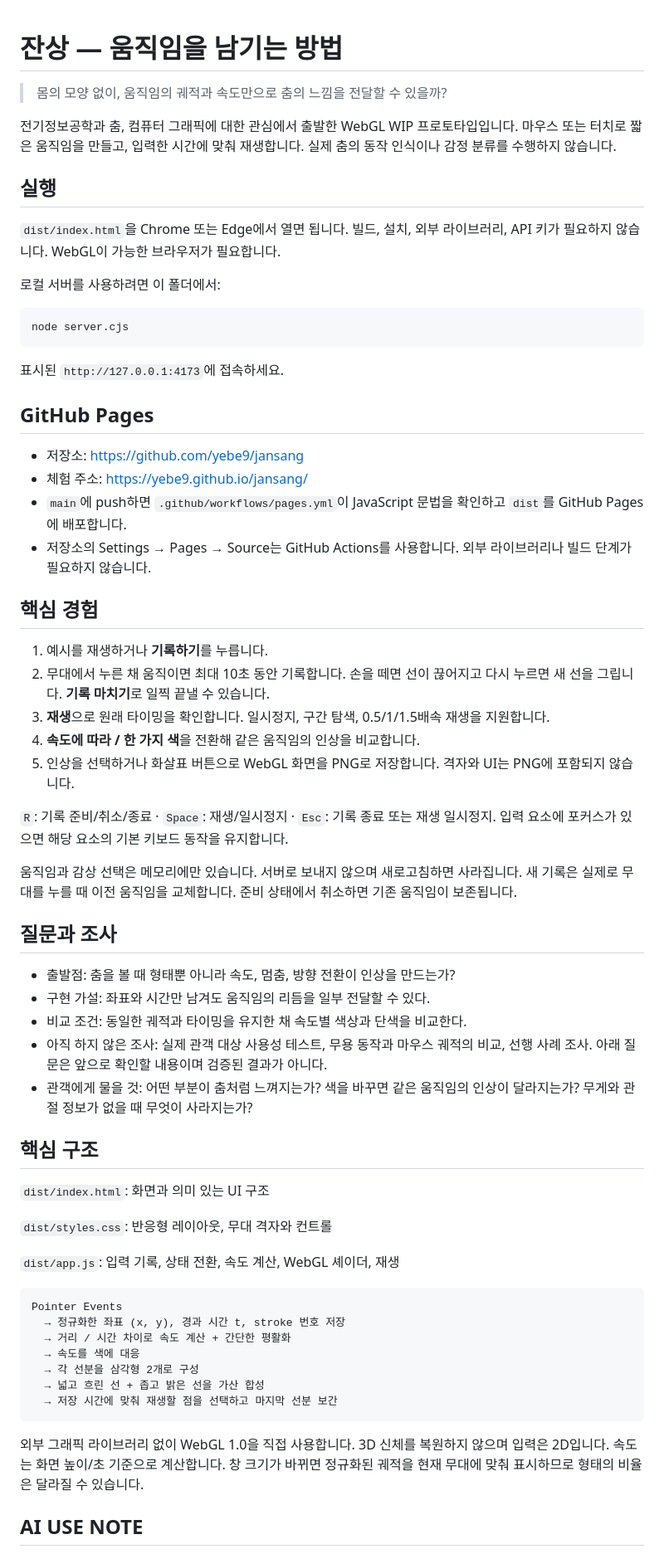
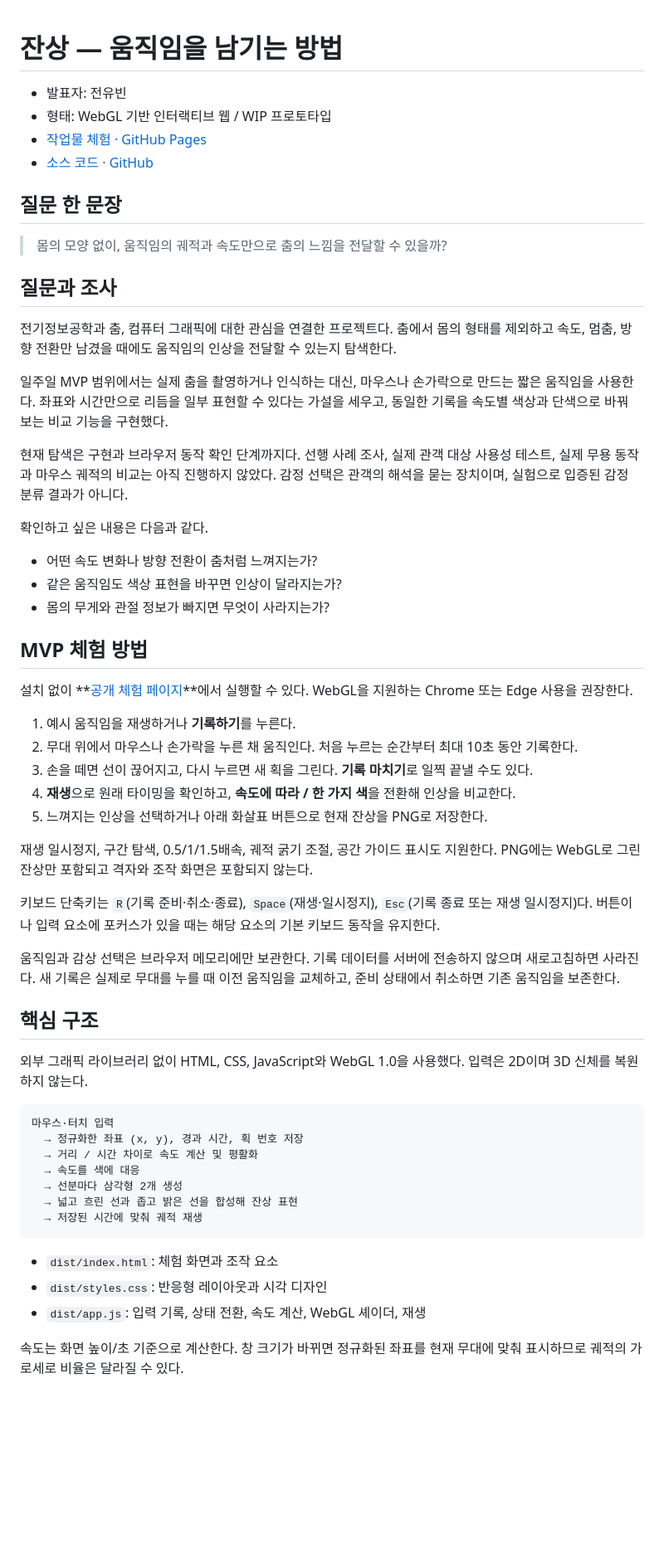
Before and after one commit to yebe9/jansang, a Markdown page: README.md, the part around one of its changes. Shown at 83% size. Drawn GitHub-style; blank space fills up the shorter version.

````diff
--- a/README.md
+++ b/README.md
@@ -1,67 +1,61 @@
 # 잔상 — 움직임을 남기는 방법
+
+- 발표자: 전유빈
+- 형태: WebGL 기반 인터랙티브 웹 / WIP 프로토타입
+- [작업물 체험 · GitHub Pages](https://yebe9.github.io/jansang/)
+- [소스 코드 · GitHub](https://github.com/yebe9/jansang)
+
+## 질문 한 문장
 
 > 몸의 모양 없이, 움직임의 궤적과 속도만으로 춤의 느낌을 전달할 수 있을까?
 
-전기정보공학과 춤, 컴퓨터 그래픽에 대한 관심에서 출발한 WebGL WIP 프로토타입입니다. 마우스 또는 터치로 짧은 움직임을 만들고, 입력한 시간에 맞춰 재생합니다. 실제 춤의 동작 인식이나 감정 분류를 수행하지 않습니다.
-
-## 실행
-
-`dist/index.html`을 Chrome 또는 Edge에서 열면 됩니다. 빌드, 설치, 외부 라이브러리, API 키가 필요하지 않습니다. WebGL이 가능한 브라우저가 필요합니다.
-
-로컬 서버를 사용하려면 이 폴더에서:
-
-```sh
-node server.cjs
-```
-
-표시된 `http://127.0.0.1:4173`에 접속하세요.
-
-## GitHub Pages
-
-- 저장소: https://github.com/yebe9/jansang
-- 체험 주소: https://yebe9.github.io/jansang/
-- `main`에 push하면 `.github/workflows/pages.yml`이 JavaScript 문법을 확인하고 `dist`를 GitHub Pages에 배포합니다.
-- 저장소의 Settings → Pages → Source는 GitHub Actions를 사용합니다. 외부 라이브러리나 빌드 단계가 필요하지 않습니다.
-
-## 핵심 경험
-
-1. 예시를 재생하거나 **기록하기**를 누릅니다.
-2. 무대에서 누른 채 움직이면 최대 10초 동안 기록합니다. 손을 떼면 선이 끊어지고 다시 누르면 새 선을 그립니다. **기록 마치기**로 일찍 끝낼 수 있습니다.
-3. **재생**으로 원래 타이밍을 확인합니다. 일시정지, 구간 탐색, 0.5/1/1.5배속 재생을 지원합니다.
-4. **속도에 따라 / 한 가지 색**을 전환해 같은 움직임의 인상을 비교합니다.
-5. 인상을 선택하거나 화살표 버튼으로 WebGL 화면을 PNG로 저장합니다. 격자와 UI는 PNG에 포함되지 않습니다.
-
-`R`: 기록 준비/취소/종료 · `Space`: 재생/일시정지 · `Esc`: 기록 종료 또는 재생 일시정지. 입력 요소에 포커스가 있으면 해당 요소의 기본 키보드 동작을 유지합니다.
-
-움직임과 감상 선택은 메모리에만 있습니다. 서버로 보내지 않으며 새로고침하면 사라집니다. 새 기록은 실제로 무대를 누를 때 이전 움직임을 교체합니다. 준비 상태에서 취소하면 기존 움직임이 보존됩니다.
-
 ## 질문과 조사
 
-- 출발점: 춤을 볼 때 형태뿐 아니라 속도, 멈춤, 방향 전환이 인상을 만드는가?
-- 구현 가설: 좌표와 시간만 남겨도 움직임의 리듬을 일부 전달할 수 있다.
-- 비교 조건: 동일한 궤적과 타이밍을 유지한 채 속도별 색상과 단색을 비교한다.
-- 아직 하지 않은 조사: 실제 관객 대상 사용성 테스트, 무용 동작과 마우스 궤적의 비교, 선행 사례 조사. 아래 질문은 앞으로 확인할 내용이며 검증된 결과가 아니다.
-- 관객에게 물을 것: 어떤 부분이 춤처럼 느껴지는가? 색을 바꾸면 같은 움직임의 인상이 달라지는가? 무게와 관절 정보가 없을 때 무엇이 사라지는가?
+전기정보공학과 춤, 컴퓨터 그래픽에 대한 관심을 연결한 프로젝트다. 춤에서 몸의 형태를 제외하고 속도, 멈춤, 방향 전환만 남겼을 때에도 움직임의 인상을 전달할 수 있는지 탐색한다.
+
+일주일 MVP 범위에서는 실제 춤을 촬영하거나 인식하는 대신, 마우스나 손가락으로 만드는 짧은 움직임을 사용한다. 좌표와 시간만으로 리듬을 일부 표현할 수 있다는 가설을 세우고, 동일한 기록을 속도별 색상과 단색으로 바꿔 보는 비교 기능을 구현했다.
+
+현재 탐색은 구현과 브라우저 동작 확인 단계까지다. 선행 사례 조사, 실제 관객 대상 사용성 테스트, 실제 무용 동작과 마우스 궤적의 비교는 아직 진행하지 않았다. 감정 선택은 관객의 해석을 묻는 장치이며, 실험으로 입증된 감정 분류 결과가 아니다.
+
+확인하고 싶은 내용은 다음과 같다.
+
+- 어떤 속도 변화나 방향 전환이 춤처럼 느껴지는가?
+- 같은 움직임도 색상 표현을 바꾸면 인상이 달라지는가?
+- 몸의 무게와 관절 정보가 빠지면 무엇이 사라지는가?
+
+## MVP 체험 방법
+
+설치 없이 **[공개 체험 페이지](https://yebe9.github.io/jansang/)**에서 실행할 수 있다. WebGL을 지원하는 Chrome 또는 Edge 사용을 권장한다.
+
+1. 예시 움직임을 재생하거나 **기록하기**를 누른다.
+2. 무대 위에서 마우스나 손가락을 누른 채 움직인다. 처음 누르는 순간부터 최대 10초 동안 기록한다.
+3. 손을 떼면 선이 끊어지고, 다시 누르면 새 획을 그린다. **기록 마치기**로 일찍 끝낼 수도 있다.
+4. **재생**으로 원래 타이밍을 확인하고, **속도에 따라 / 한 가지 색**을 전환해 인상을 비교한다.
+5. 느껴지는 인상을 선택하거나 아래 화살표 버튼으로 현재 잔상을 PNG로 저장한다.
+
+재생 일시정지, 구간 탐색, 0.5/1/1.5배속, 궤적 굵기 조절, 공간 가이드 표시도 지원한다. PNG에는 WebGL로 그린 잔상만 포함되고 격자와 조작 화면은 포함되지 않는다.
+
+키보드 단축키는 `R`(기록 준비·취소·종료), `Space`(재생·일시정지), `Esc`(기록 종료 또는 재생 일시정지)다. 버튼이나 입력 요소에 포커스가 있을 때는 해당 요소의 기본 키보드 동작을 유지한다.
+
+움직임과 감상 선택은 브라우저 메모리에만 보관한다. 기록 데이터를 서버에 전송하지 않으며 새로고침하면 사라진다. 새 기록은 실제로 무대를 누를 때 이전 움직임을 교체하고, 준비 상태에서 취소하면 기존 움직임을 보존한다.
 
 ## 핵심 구조
 
-`dist/index.html`: 화면과 의미 있는 UI 구조
-
-`dist/styles.css`: 반응형 레이아웃, 무대 격자와 컨트롤
-
-`dist/app.js`: 입력 기록, 상태 전환, 속도 계산, WebGL 셰이더, 재생
+외부 그래픽 라이브러리 없이 HTML, CSS, JavaScript와 WebGL 1.0을 사용했다. 입력은 2D이며 3D 신체를 복원하지 않는다.
 
 ```text
-Pointer Events
-  → 정규화한 좌표 (x, y), 경과 시간 t, stroke 번호 저장
-  → 거리 / 시간 차이로 속도 계산 + 간단한 평활화
+마우스·터치 입력
+  → 정규화한 좌표 (x, y), 경과 시간, 획 번호 저장
+  → 거리 / 시간 차이로 속도 계산 및 평활화
   → 속도를 색에 대응
-  → 각 선분을 삼각형 2개로 구성
-  → 넓고 흐린 선 + 좁고 밝은 선을 가산 합성
-  → 저장 시간에 맞춰 재생할 점을 선택하고 마지막 선분 보간
+  → 선분마다 삼각형 2개 생성
+  → 넓고 흐린 선과 좁고 밝은 선을 합성해 잔상 표현
+  → 저장된 시간에 맞춰 궤적 재생
 ```
 
-외부 그래픽 라이브러리 없이 WebGL 1.0을 직접 사용합니다. 3D 신체를 복원하지 않으며 입력은 2D입니다. 속도는 화면 높이/초 기준으로 계산합니다. 창 크기가 바뀌면 정규화된 궤적을 현재 무대에 맞춰 표시하므로 형태의 비율은 달라질 수 있습니다.
+- `dist/index.html`: 체험 화면과 조작 요소
+- `dist/styles.css`: 반응형 레이아웃과 시각 디자인
+- `dist/app.js`: 입력 기록, 상태 전환, 속도 계산, WebGL 셰이더, 재생
 
-## AI USE NOTE
+속도는 화면 높이/초 기준으로 계산한다. 창 크기가 바뀌면 정규화된 좌표를 현재 무대에 맞춰 표시하므로 궤적의 가로세로 비율은 달라질 수 있다.
 
````
Also changed, not shown: other parts of README.md (+52 -23 lines), 발표자료.md (added, +43 -0 lines), 캡션카드.md (added, +14 -0 lines).
